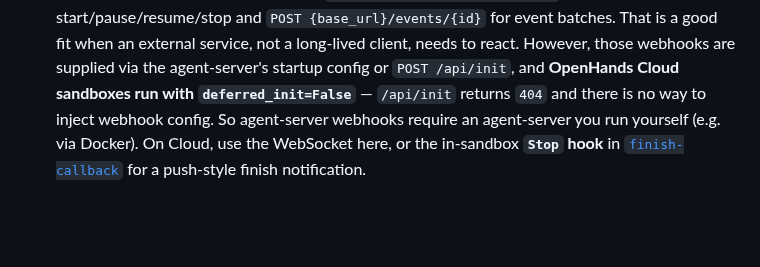
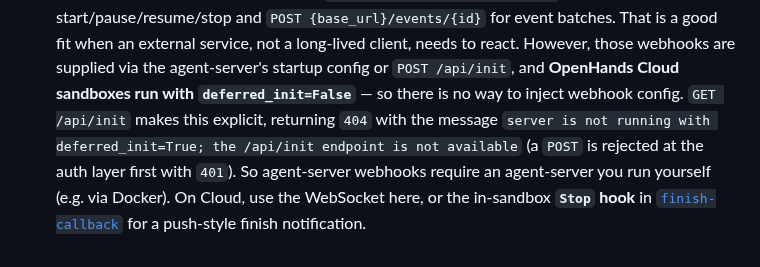
Before and after one commit to jpshackelford/oh-examples, a Markdown page: react-to-state-websocket/README.md, the part around the change. Drawn GitHub-style; blank space fills up the shorter version.

Commit message:
react-to-state-websocket: clarify /api/init status codes on Cloud
GET /api/init returns 404 with a deferred_init message on Cloud sandboxes,
while POST is rejected at the auth layer first with 401. Document both so the
webhook-unavailability explanation is precise.

Co-authored-by: openhands <openhands@all-hands.dev>

```diff
--- a/react-to-state-websocket/README.md
+++ b/react-to-state-websocket/README.md
@@ -245,8 +245,11 @@ full list of hook types and their blocking semantics.
   external service, not a long-lived client, needs to react. However, those
   webhooks are supplied via the agent-server's startup config or
   `POST /api/init`, and **OpenHands Cloud sandboxes run with
-  `deferred_init=False`** — `/api/init` returns `404` and there is no way to
-  inject webhook config. So agent-server webhooks require an agent-server you run
+  `deferred_init=False`** — so there is no way to inject webhook config.
+  `GET /api/init` makes this explicit, returning `404` with the message
+  `server is not running with deferred_init=True; the /api/init endpoint is not
+  available` (a `POST` is rejected at the auth layer first with `401`). So
+  agent-server webhooks require an agent-server you run
   yourself (e.g. via Docker). On Cloud, use the WebSocket here, or the in-sandbox
   **`Stop` hook** in [`finish-callback`](../finish-callback/) for a push-style
   finish notification.
```
